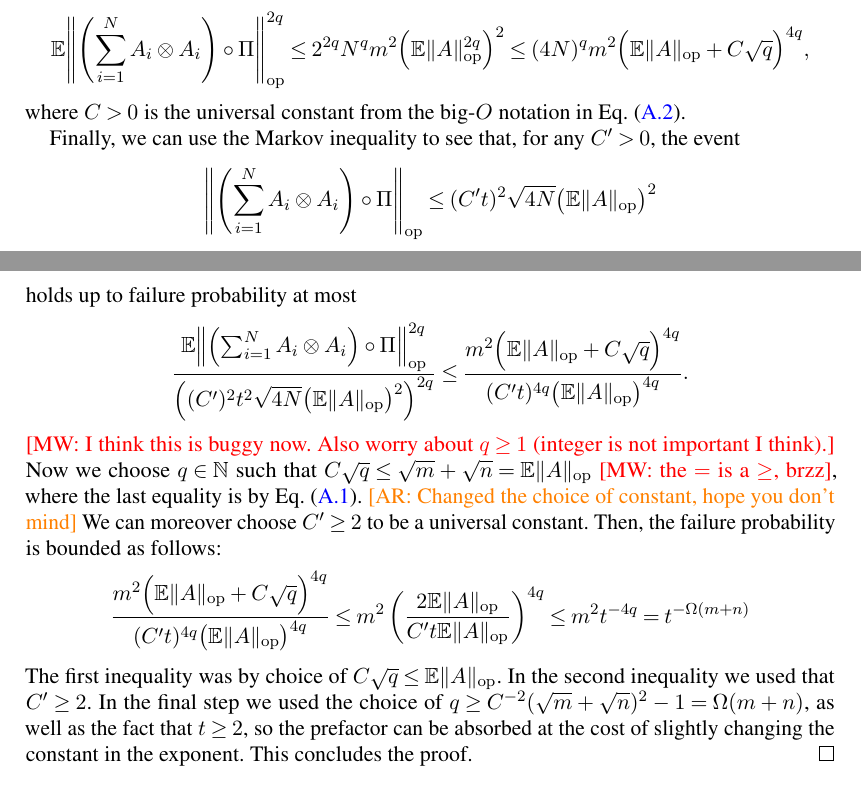
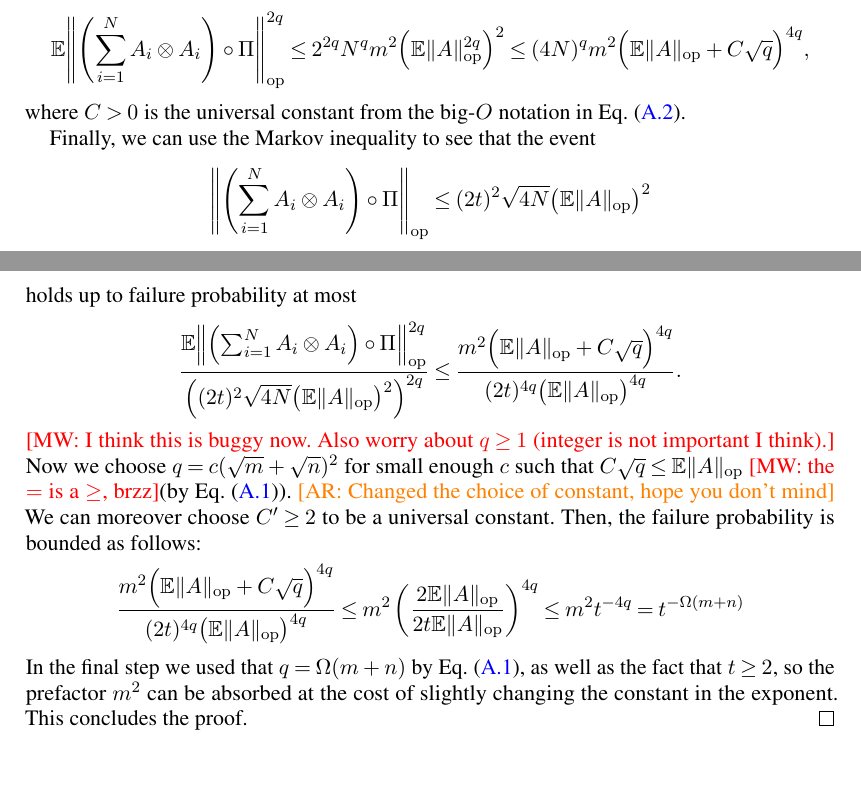
Before and after one commit to colefranks/MatrixNormalShrinkFlop, a LaTeX document (tensor-mle.tex): two parts of pages 34 and 35 of 46, joined at a grey line, cut so that both start at the same text, the shorter picture padded with empty space. Compiled offline with pdfLaTeX.

Commit message:
changed Appendix A again

```diff
--- a/tensor-mle.tex
+++ b/tensor-mle.tex
@@ -2103,29 +2103,29 @@ Thus, using \cref{eq:symmetrization,eq:op vs 2q,thm:banach conc}, we obtain for
 \end{align*}
 where~$C>0$ is the universal constant from the big-$O$ notation in \cref{eq:conc via moments}.
 
-Finally, we can use the Markov inequality to see that, for any~$C'>0$, the event
-\begin{align*}
-  \norm*{\left(\sum_{i=1}^N A_i \otimes A_i \right) \circ \Pi}_{\op} \leq (C' t)^2 \sqrt{4 N} \bigl( \E \norm{A}_{\op} \bigr)^2
+Finally, we can use the Markov inequality to see that the event
+\begin{align*}
+  \norm*{\left(\sum_{i=1}^N A_i \otimes A_i \right) \circ \Pi}_{\op} \leq (2 t)^2 \sqrt{4 N} \bigl( \E \norm{A}_{\op} \bigr)^2
 \end{align*}
 holds up to failure probability at most
 \begin{align*}
-  \frac{\E \norm*{\left(\sum_{i=1}^N A_i \otimes A_i \right) \circ \Pi}_{\op}^{2q}}{\left( (C')^2 t^2 \sqrt{4 N} \bigl( \E \norm{A}_{\op} \bigr)^2 \right)^{2q}}
+  \frac{\E \norm*{\left(\sum_{i=1}^N A_i \otimes A_i \right) \circ \Pi}_{\op}^{2q}}{\left( (2 t)^2 \sqrt{4 N} \bigl( \E \norm{A}_{\op} \bigr)^2 \right)^{2q}}
 \leq % \frac{2 N^q m^2 \Bigl( \E\norm A_{\op} + C \sqrt{q} \Bigr)^{4q}}{(2C')^{4q} t^{4q} N^q \bigl( \E \norm{A}_{\op} \bigr)^{4q}} =
-  \frac{m^2 \Bigl( \E\norm A_{\op} + C \sqrt{q} \Bigr)^{4q}}{(C' t)^{4q} \bigl( \E \norm{A}_{\op} \bigr)^{4q}}.
+  \frac{m^2 \Bigl( \E\norm A_{\op} + C \sqrt{q} \Bigr)^{4q}}{(2 t)^{4q} \bigl( \E \norm{A}_{\op} \bigr)^{4q}}.
 \end{align*}
 \MW{I think this is buggy now. Also worry about $q\geq1$ (integer is not important I think).}
-Now we choose $q \in \mathbb{N}$ such that $C \sqrt{q} \leq \sqrt m + \sqrt n = \E \|A\|_{\op}$ \MW{the $=$ is a $\geq$, brzz}, where the last equality is by \cref{eq:op norm bound}. \AR{Changed the choice of constant, hope you don't mind}
+Now we choose $q = c (\sqrt{m} + \sqrt{n})^{2}$ for small enough $c$ such that $C \sqrt{q} \leq \E \|A\|_{\op}$ \MW{the $=$ is a $\geq$, brzz}(by \cref{eq:op norm bound}). \AR{Changed the choice of constant, hope you don't mind}
 We can moreover choose~$C'\geq 2$ to be a universal constant.
 Then, the failure probability is bounded as follows:
 \begin{align*}
-  \frac{m^2 \Bigl( \E\norm A_{\op} + C \sqrt{q} \Bigr)^{4q}}{(C' t)^{4q} \bigl( \E \norm{A}_{\op} \bigr)^{4q}}
+  \frac{m^2 \Bigl( \E\norm A_{\op} + C \sqrt{q} \Bigr)^{4q}}{(2 t)^{4q} \bigl( \E \norm{A}_{\op} \bigr)^{4q}}
 \leq
 % \frac{2 m^2 \Bigl( (1 + C') \E\norm A_{\op} \Bigr)^{4q}}{(C')^{4q} t^{4q} \bigl( \E \norm{A}_{\op} \bigr)^{4q}} =
-m^2 \left( \frac{2 \E\norm A_{\op}}{C' t \E\norm A_{\op}} \right)^{4q}
+m^2 \left( \frac{2 \E\norm A_{\op}}{2 t \E\norm A_{\op}} \right)^{4q}
 \leq m^2 t^{-4q}
 = t^{-\Omega(m+n)}
 \end{align*}
-The first inequality was by choice of $C \sqrt{q} \leq \E\norm A_{\op}$. In the second inequality we used that $C' \geq 2$. In the final step we used the choice of $q \geq C^{-2} (\sqrt{m} + \sqrt{n})^{2} - 1 = \Omega(m + n)$, as well as the fact that $t\geq2$, so the prefactor can be absorbed at the cost of slightly changing the constant in the exponent.
+In the final step we used that $q = \Omega(m + n)$ by \cref{eq:op norm bound}, as well as the fact that $t \geq 2$, so the prefactor $m^{2}$ can be absorbed at the cost of slightly changing the constant in the exponent.
 This concludes the proof.
 \end{proof}
 
```
Also changed, not shown: tensor-mle.tex (4 more changed lines).
